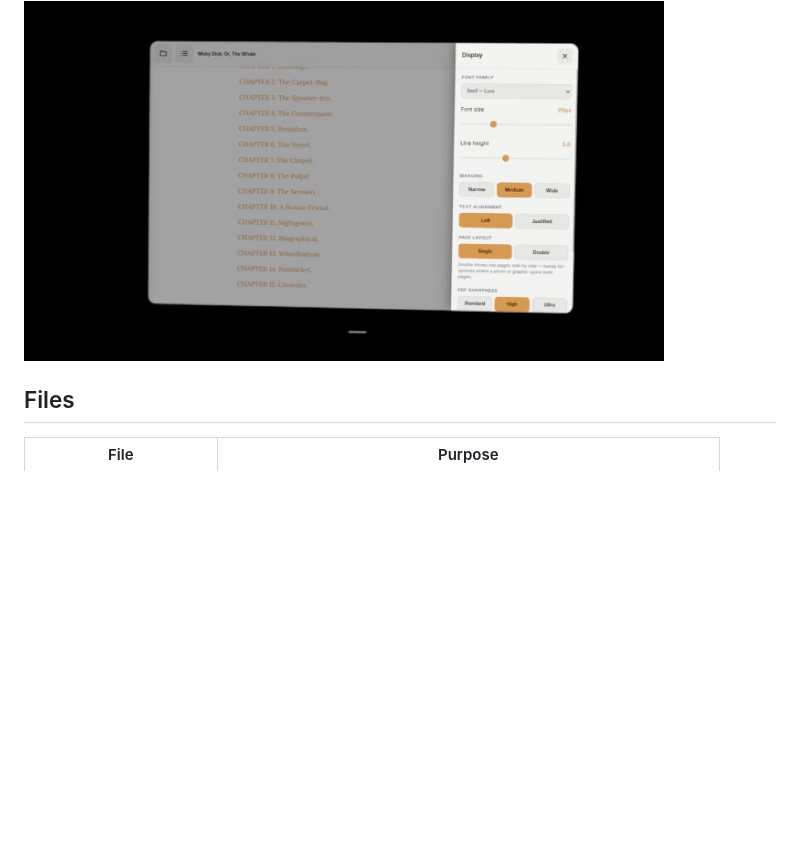
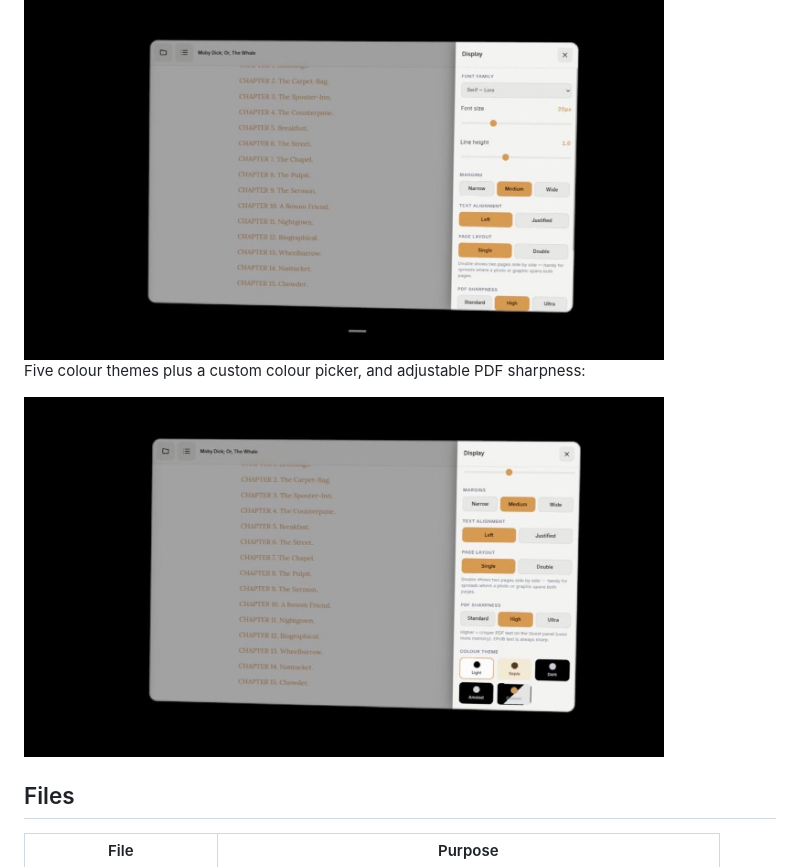
Before and after one commit to Boykot79/vrreader-quest, a Markdown page: README.md, the part around the change. Rendered like a GitHub page; pictures changed too: images/colour-themes.jpeg (added); blank space fills up the shorter version.

Commit message:
Add colour themes screenshot to In action section
Co-Authored-By: Claude Fable 5 <noreply@anthropic.com>

```diff
--- a/README.md
+++ b/README.md
@@ -14,6 +14,10 @@ Reading Moby Dick in the dark theme, straight from the headset:
 Full typography control: font family, size, line height, margins, alignment and single or double page layout:
 
 <img src="images/typography-panel.jpeg" alt="VRReader display settings panel with options for font family, font size, line height, margins, text alignment, page layout and PDF sharpness" width="640">
+
+Five colour themes plus a custom colour picker, and adjustable PDF sharpness:
+
+<img src="images/colour-themes.jpeg" alt="VRReader display panel scrolled down to show page layout, PDF sharpness and the colour theme picker with Light, Sepia, Dark, Amoled and Custom options" width="640">
 
 ## Files
 
```
